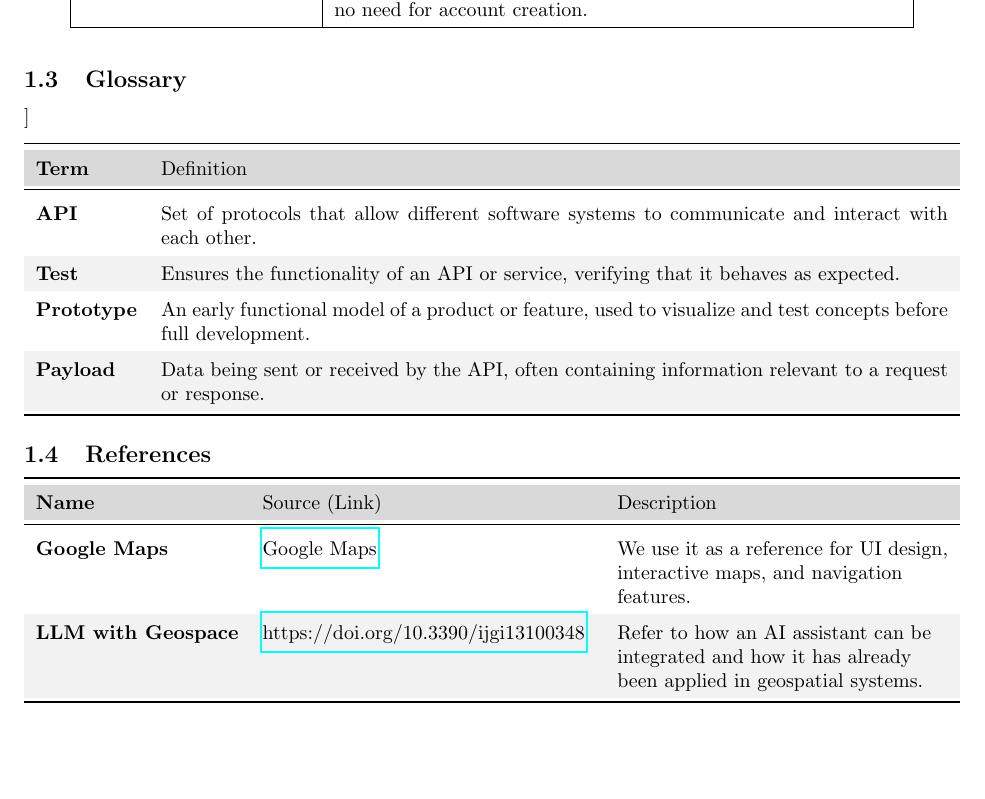
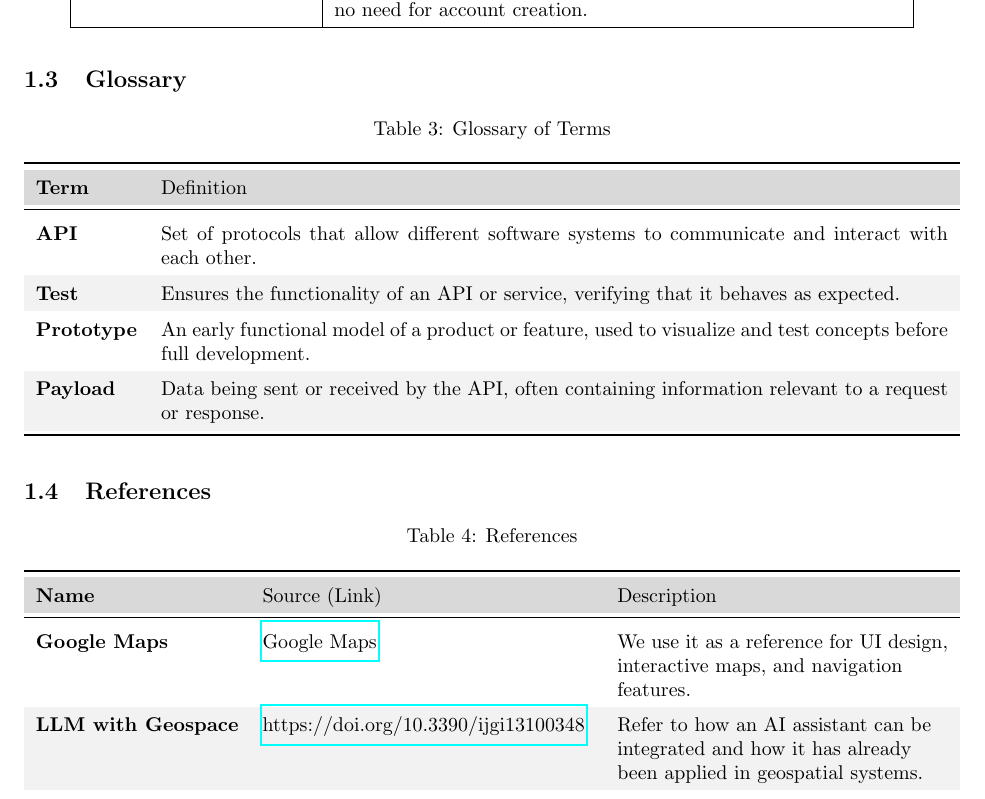
Before and after one commit to Ameb8/hose, a LaTeX document (latex/srs/main.tex, which reads latex/srs/sections/introduction.tex): part of page 5 of 20, cut so that both start at the same text. Compiled offline with pdfLaTeX.

Commit message:
Added table captionss for tabularx tables

```diff
--- a/latex/srs/sections/introduction.tex
+++ b/latex/srs/sections/introduction.tex
@@ -64,7 +64,11 @@ User/Admin Accounts & Because HOSE is not storing emails or passwords, there wil
 
 \renewcommand{\arraystretch}{1.5}
 
-\rowcolors{2}{gray!10}{white}]
+\rowcolors{2}{gray!10}{white}
+
+\begin{table}[H]
+\centering
+\caption{Glossary of Terms}
 
 \begin{tabularx}{\textwidth}{>{\bfseries}lX}
 \toprule
@@ -77,7 +81,7 @@ Prototype & An early functional model of a product or feature, used to visualize
 Payload & Data being sent or received by the API, often containing information relevant to a request or response. \\
 \bottomrule
 \end{tabularx}
-
+\end{table}
 
 
 \subsection{References}
@@ -85,6 +89,10 @@ Payload & Data being sent or received by the API, often containing information r
 
 \renewcommand{\arraystretch}{1.5}
 \rowcolors{2}{gray!10}{white}
+
+\begin{table}[H]
+\centering
+\caption{References}
 
 \begin{tabularx}{\textwidth}{>{\bfseries}lX>{\raggedright\arraybackslash}X}
 \toprule
@@ -95,3 +103,4 @@ Google Maps & \href{https://www.google.com/maps}{Google Maps} & We use it as a r
 LLM with Geospace & \href{https://doi.org/10.3390/ijgi13100348}{https://doi.org/10.3390/ijgi13100348} & Refer to how an AI assistant can be integrated and how it has already been applied in geospatial systems. \\
 \bottomrule
 \end{tabularx}
+\end{table}
```
Also changed, not shown: latex/srs/main.tex (+2 -1 lines).
